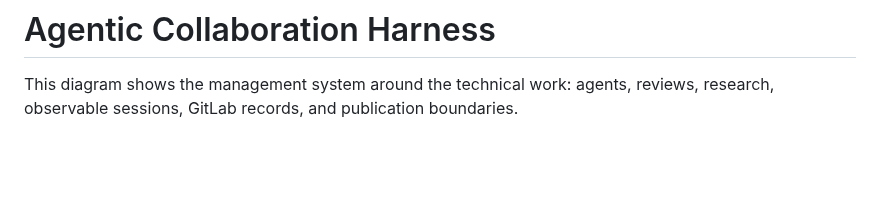
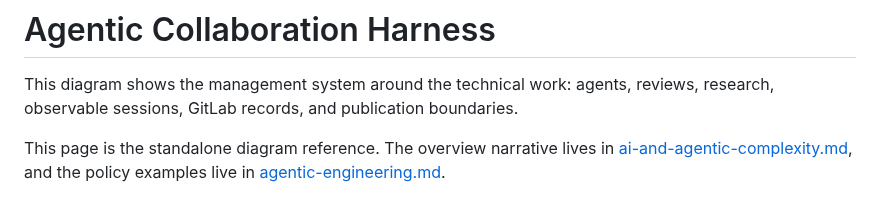
Before and after one commit to damauer/BoatAutonomy, a Markdown page: docs/agentic-collaboration-harness.md, the part around the change. Rendered like a GitHub page; blank space fills up the shorter version.

```diff
--- a/docs/agentic-collaboration-harness.md
+++ b/docs/agentic-collaboration-harness.md
@@ -3,6 +3,10 @@
 This diagram shows the management system around the technical work: agents,
 reviews, research, observable sessions, GitLab records, and publication
 boundaries.
+
+This page is the standalone diagram reference. The overview narrative lives in
+[ai-and-agentic-complexity.md](ai-and-agentic-complexity.md), and the policy
+examples live in [agentic-engineering.md](agentic-engineering.md).
 
 ![Agentic collaboration harness](../assets/diagrams/agentic-collaboration-harness.png)
 
```
Also changed, not shown: docs/ai-and-agentic-complexity.md (+11 -3 lines), docs/evidence.md (+13 -0 lines), assets/evidence/grafana-marina-telemetry-public-safe.png (added), 1 other file.
